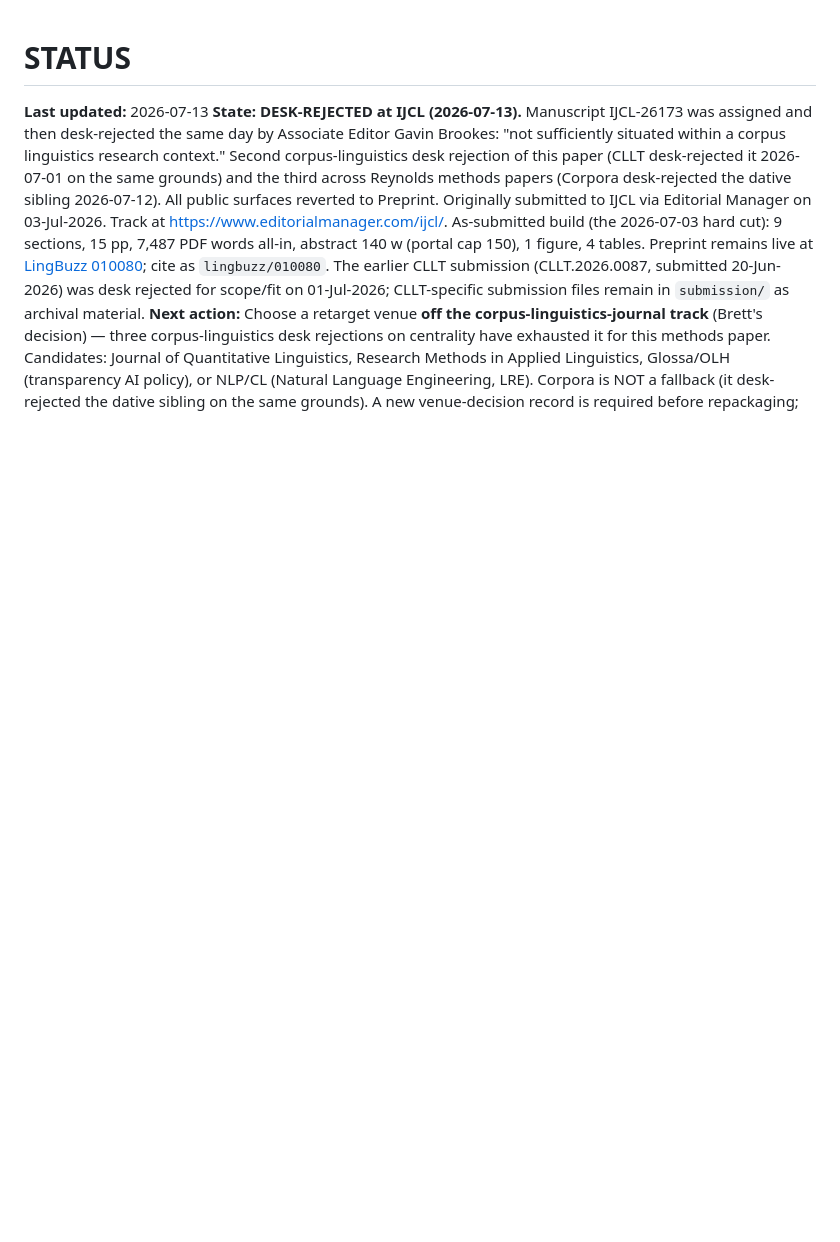
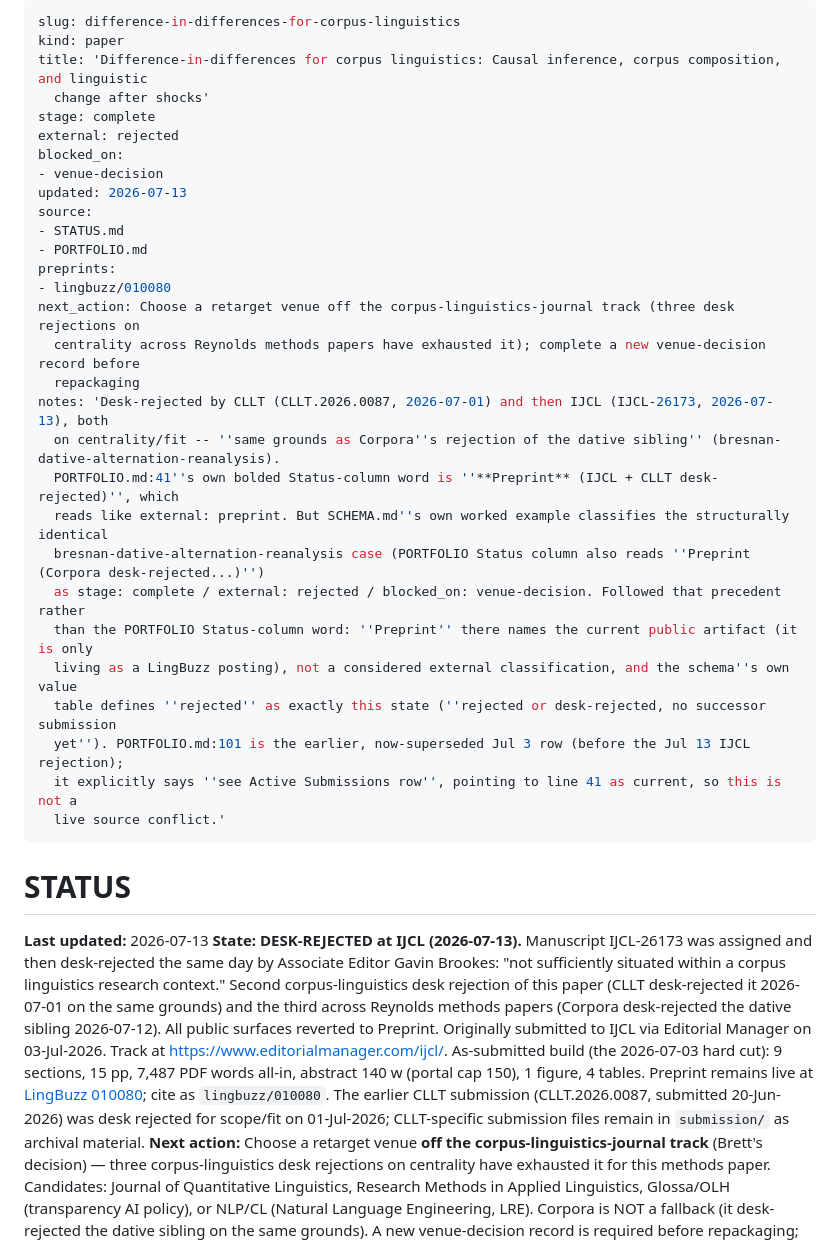
Before and after one commit to BrettRey/Difference-in-Differences_for_Corpus_Linguistics, a Markdown page: STATUS.md, the part around the change. Rendered like a GitHub page; blank space fills up the shorter version.

Commit message:
Record project state as front matter in STATUS.md
Phase 0 of the papers-layout restructuring: project state (stage, external
status, blockers) becomes machine-readable data in STATUS.md rather than being
encoded in the directory path. No files moved.

Plan: Project-Management/notes/papers-flat-layout-plan-2026-07-30.md
Schema: Project-Management/notes/phase0-frontmatter/SCHEMA.md

Co-Authored-By: Claude Opus 5 (1M context) <noreply@anthropic.com>

```diff
--- a/STATUS.md
+++ b/STATUS.md
@@ -1,3 +1,35 @@
+---
+slug: difference-in-differences-for-corpus-linguistics
+kind: paper
+title: 'Difference-in-differences for corpus linguistics: Causal inference, corpus composition, and linguistic
+  change after shocks'
+stage: complete
+external: rejected
+blocked_on:
+- venue-decision
+updated: 2026-07-13
+source:
+- STATUS.md
+- PORTFOLIO.md
+preprints:
+- lingbuzz/010080
+next_action: Choose a retarget venue off the corpus-linguistics-journal track (three desk rejections on
+  centrality across Reynolds methods papers have exhausted it); complete a new venue-decision record before
+  repackaging
+notes: 'Desk-rejected by CLLT (CLLT.2026.0087, 2026-07-01) and then IJCL (IJCL-26173, 2026-07-13), both
+  on centrality/fit -- ''same grounds as Corpora''s rejection of the dative sibling'' (bresnan-dative-alternation-reanalysis).
+  PORTFOLIO.md:41''s own bolded Status-column word is ''**Preprint** (IJCL + CLLT desk-rejected)'', which
+  reads like external: preprint. But SCHEMA.md''s own worked example classifies the structurally identical
+  bresnan-dative-alternation-reanalysis case (PORTFOLIO Status column also reads ''Preprint (Corpora desk-rejected...)'')
+  as stage: complete / external: rejected / blocked_on: venue-decision. Followed that precedent rather
+  than the PORTFOLIO Status-column word: ''Preprint'' there names the current public artifact (it is only
+  living as a LingBuzz posting), not a considered external classification, and the schema''s own value
+  table defines ''rejected'' as exactly this state (''rejected or desk-rejected, no successor submission
+  yet''). PORTFOLIO.md:101 is the earlier, now-superseded Jul 3 row (before the Jul 13 IJCL rejection);
+  it explicitly says ''see Active Submissions row'', pointing to line 41 as current, so this is not a
+  live source conflict.'
+---
+
 # STATUS
 
 **Last updated:** 2026-07-13
```
